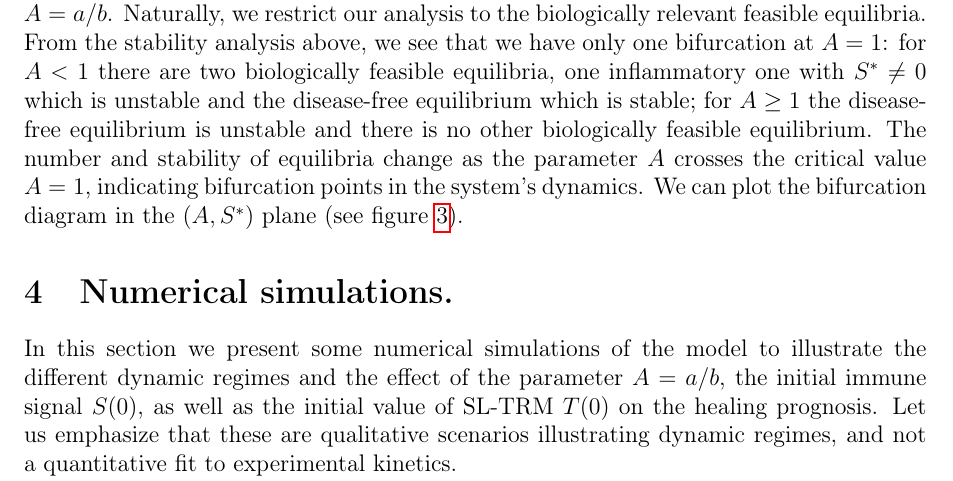
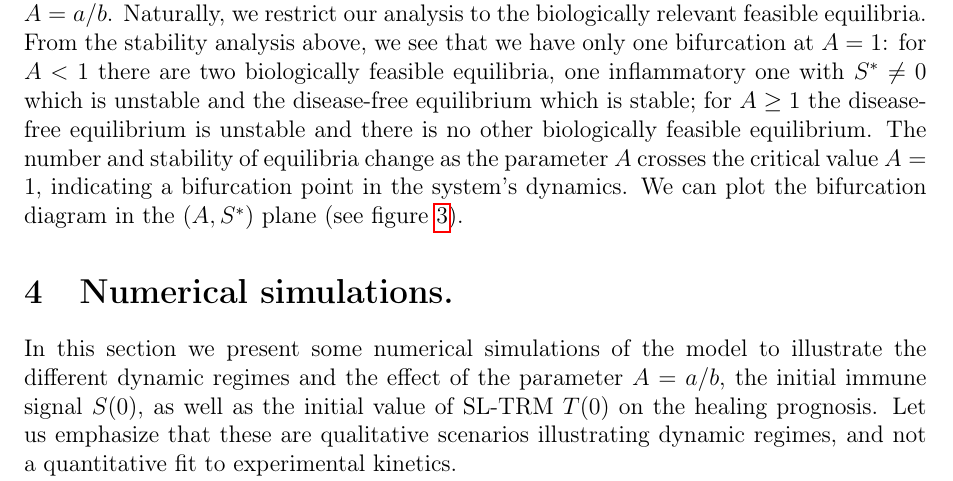
Before and after one commit to azerad/immunomath, a LaTeX paper (arthritis_model_oliv.tex): part of page 17 of 23, cut so that both start at the same text. Compiled offline with pdfLaTeX.

Commit message:
a bifurcation

```diff
--- a/arthritis_model_oliv.tex
+++ b/arthritis_model_oliv.tex
@@ -774,7 +774,7 @@ For $A\geq 1$ the only biologically feasible equilibrium is the disease-free equ
 We perform here a bifurcation analysis with respect to the \emph{non dimensional} parameters $A=a/b$. Naturally, we restrict our analysis to the biologically relevant feasible equilibria.
 From the stability analysis above, we see that we  have only one  bifurcation at  $A=1$: for $A<1$ there are two biologically feasible equilibria, one  inflammatory one with $S^* \neq 0$ which is unstable and the disease-free equilibrium which  is stable;
 for $A\geq 1$ the disease-free equilibrium is unstable and there is no other biologically feasible equilibrium.
-The number and stability of equilibria change as the parameter $A$ crosses the critical value $A=1$, indicating bifurcation points in the system's dynamics.
+The number and stability of equilibria change as the parameter $A$ crosses the critical value $A=1$, indicating  a bifurcation point in the system's dynamics.
 We can plot the bifurcation diagram in the $(A,S^*)$ plane (see figure~\ref{fig:bifurcation}).
 \begin{figure}
  \includegraphics[scale=0.5]{bifurcation.png}
```
Also changed, not shown: arthritis_model_oliv.pdf.
